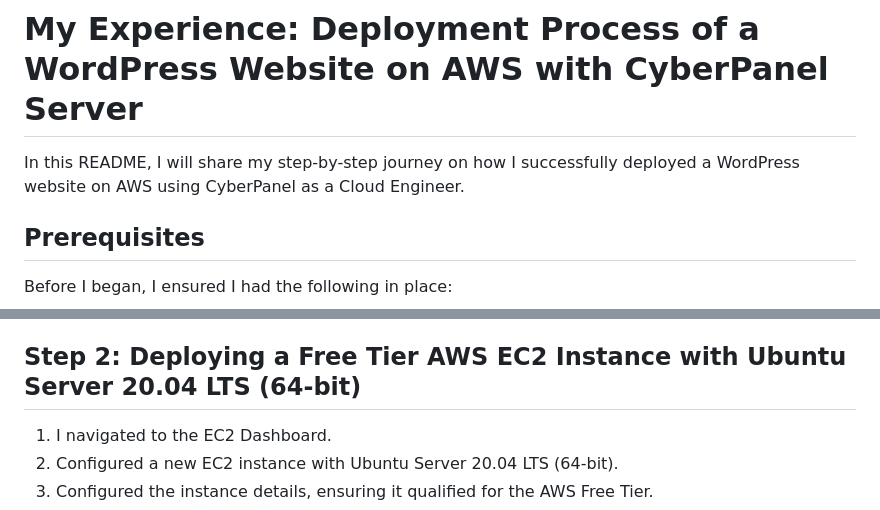
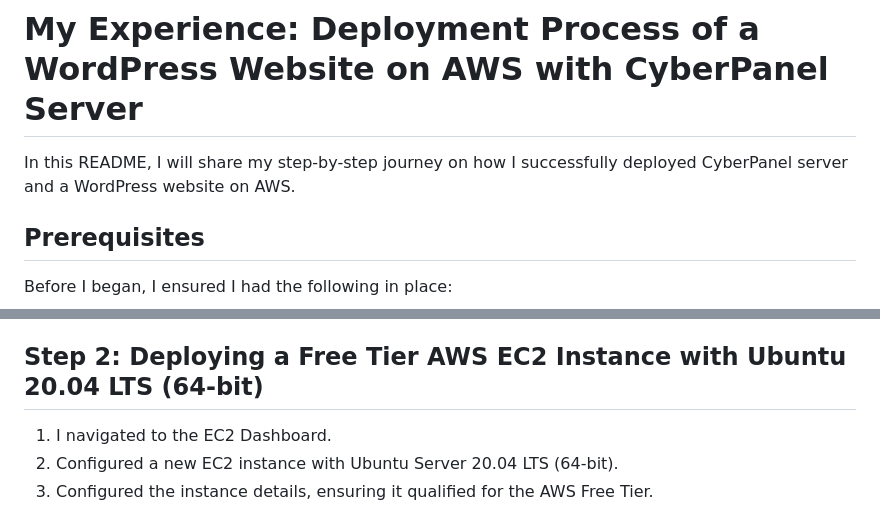
Before and after one commit to Druvamayor/devops-and-aws-cloud-computing, a Markdown page: Deployment-wordpress-on-aws-with-cyberpanel-server/README.md, 2 parts joined by grey strips. Rendered like a GitHub page.

```diff
--- a/Deployment-wordpress-on-aws-with-cyberpanel-server/README.md
+++ b/Deployment-wordpress-on-aws-with-cyberpanel-server/README.md
@@ -1,6 +1,6 @@
 # My Experience: Deployment Process of a WordPress Website on AWS with CyberPanel Server
 
-In this README, I will share my step-by-step journey on how I successfully deployed a WordPress website on AWS using CyberPanel as a Cloud Engineer.
+In this README, I will share my step-by-step journey on how I successfully deployed CyberPanel server and a WordPress website on AWS.
 
 ## Prerequisites
 
@@ -22,7 +22,7 @@ Before I began, I ensured I had the following in place:
 <span>![</span><span>Screenshot</span><span>]</span><span>(</span><span>![Screenshot](assets/1.4.png)</span><span>)</span>
 <span>![</span><span>Screenshot</span><span>]</span><span>(</span><span>![Screenshot](assets/1.5.png)</span><span>)</span>
 
-## Step 2: Deploying a Free Tier AWS EC2 Instance with Ubuntu Server 20.04 LTS (64-bit)
+## Step 2: Deploying a Free Tier AWS EC2 Instance with Ubuntu 20.04 LTS (64-bit)
 
 1. I navigated to the EC2 Dashboard.
 2. Configured a new EC2 instance with Ubuntu Server 20.04 LTS (64-bit).
```
Also changed, not shown: other parts of Deployment-wordpress-on-aws-with-cyberpanel-server/README.md (+25 -2 lines), New folder/README.md (deleted, +0 -76 lines), Deployment-wordpress-on-aws-with-cyberpanel-server/assets/4.5.png (renamed from Deployment-wordpress-on-aws-with-cyberpanel-server/assets/4-2.png), Deployment-wordpress-on-aws-with-cyberpanel-server/assets/5.3.png (added), Deployment-wordpress-on-aws-with-cyberpanel-server/assets/6.4.png (renamed from Deployment-wordpress-on-aws-with-cyberpanel-server/assets/7.1.png).
